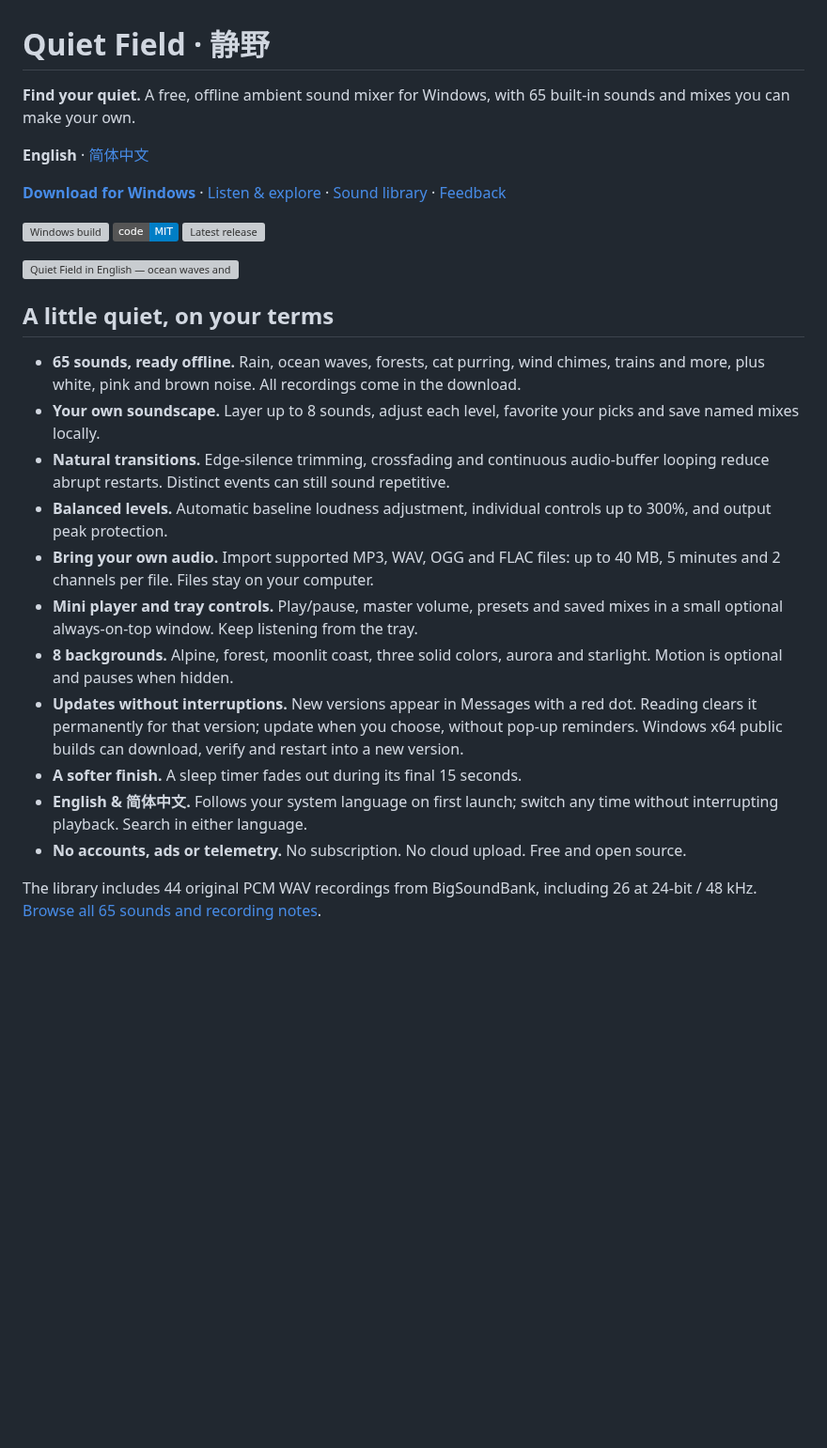
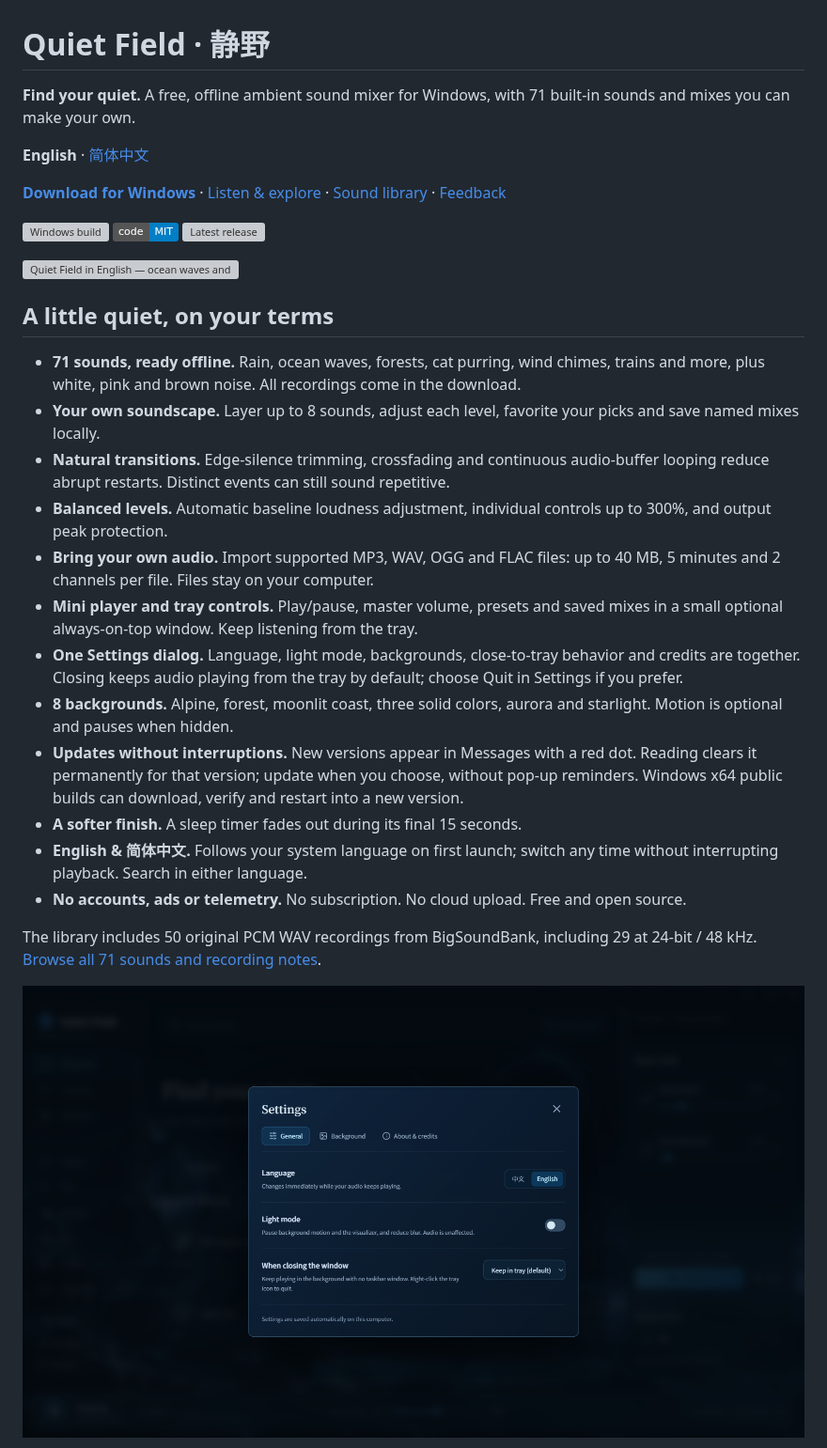
Before and after one commit to Gary06868/QuietField, a Markdown page: README.md, the part around one of its changes. Shown at 94% size. Rendered like a GitHub page; pictures changed too: docs/images/settings.png (added); badges without logos; blank space fills up the shorter version; grey boxes are pictures that could not be loaded.

```diff
--- a/README.md
+++ b/README.md
@@ -1,6 +1,6 @@
 # Quiet Field · 静野
 
-**Find your quiet.** A free, offline ambient sound mixer for Windows, with 65 built-in sounds and mixes you can make your own.
+**Find your quiet.** A free, offline ambient sound mixer for Windows, with 71 built-in sounds and mixes you can make your own.
 
 **English** · [简体中文](README.zh-CN.md)
 
@@ -14,19 +14,22 @@
 
 ## A little quiet, on your terms
 
-- **65 sounds, ready offline.** Rain, ocean waves, forests, cat purring, wind chimes, trains and more, plus white, pink and brown noise. All recordings come in the download.
+- **71 sounds, ready offline.** Rain, ocean waves, forests, cat purring, wind chimes, trains and more, plus white, pink and brown noise. All recordings come in the download.
 - **Your own soundscape.** Layer up to 8 sounds, adjust each level, favorite your picks and save named mixes locally.
 - **Natural transitions.** Edge-silence trimming, crossfading and continuous audio-buffer looping reduce abrupt restarts. Distinct events can still sound repetitive.
 - **Balanced levels.** Automatic baseline loudness adjustment, individual controls up to 300%, and output peak protection.
 - **Bring your own audio.** Import supported MP3, WAV, OGG and FLAC files: up to 40 MB, 5 minutes and 2 channels per file. Files stay on your computer.
 - **Mini player and tray controls.** Play/pause, master volume, presets and saved mixes in a small optional always-on-top window. Keep listening from the tray.
+- **One Settings dialog.** Language, light mode, backgrounds, close-to-tray behavior and credits are together. Closing keeps audio playing from the tray by default; choose Quit in Settings if you prefer.
 - **8 backgrounds.** Alpine, forest, moonlit coast, three solid colors, aurora and starlight. Motion is optional and pauses when hidden.
 - **Updates without interruptions.** New versions appear in Messages with a red dot. Reading clears it permanently for that version; update when you choose, without pop-up reminders. Windows x64 public builds can download, verify and restart into a new version.
 - **A softer finish.** A sleep timer fades out during its final 15 seconds.
 - **English & 简体中文.** Follows your system language on first launch; switch any time without interrupting playback. Search in either language.
 - **No accounts, ads or telemetry.** No subscription. No cloud upload. Free and open source.
 
-The library includes 44 original PCM WAV recordings from BigSoundBank, including 26 at 24-bit / 48 kHz. [Browse all 65 sounds and recording notes](docs/audio-library.en.md).
+The library includes 50 original PCM WAV recordings from BigSoundBank, including 29 at 24-bit / 48 kHz. [Browse all 71 sounds and recording notes](docs/audio-library.en.md).
+
+![Unified settings](docs/images/settings.png)
 
 ![Background picker](docs/images/background-picker.png)
 
```
Also changed, not shown: other parts of README.md (+10 -6 lines), README.zh-CN.md (+16 -9 lines), docs/release-1.7.0-preview.md (+2 -2 lines), docs/release-1.7.0.md (added, +39 -0 lines), docs/images/background-picker.png, 7 other files.
